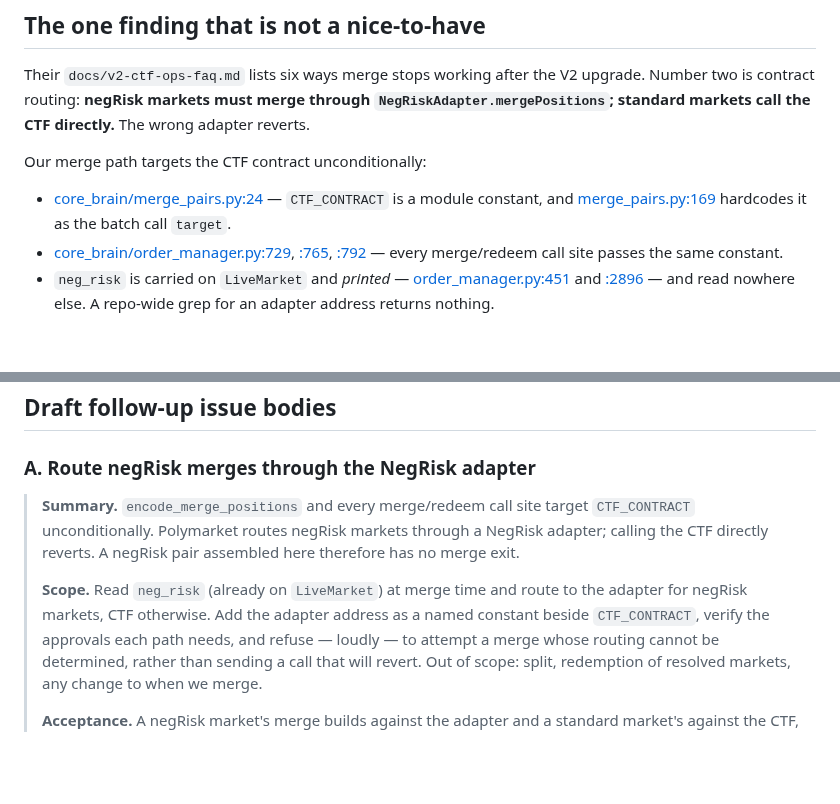
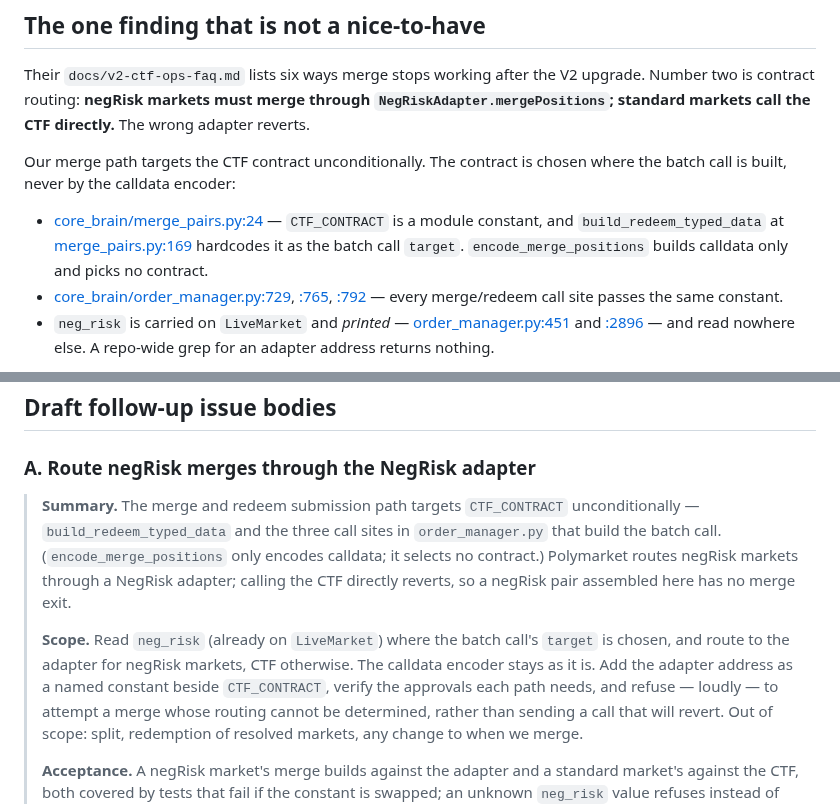
Before and after one commit to AI-Degen-69/spread-hunter-live, a Markdown page: docs/ideas/polymarket-toolkit-survey.md, 2 parts joined by grey strips. GitHub-like rendering; blank space fills up the shorter version.

Commit message:
docs(ideas): attribute the CTF targeting to the submission path
Round 1 review: `encode_merge_positions` encodes calldata and selects no
contract. The unconditional `CTF_CONTRACT` target is set where the batch call
is built — `build_redeem_typed_data` and the three `order_manager.py` call
sites — and that is where the negRisk routing belongs.

Co-Authored-By: Claude Opus 5 <noreply@anthropic.com>

```diff
--- a/docs/ideas/polymarket-toolkit-survey.md
+++ b/docs/ideas/polymarket-toolkit-survey.md
@@ -20,11 +20,13 @@ Their `docs/v2-ctf-ops-faq.md` lists six ways merge stops working after the V2 u
 two is contract routing: **negRisk markets must merge through `NegRiskAdapter.mergePositions`;
 standard markets call the CTF directly.** The wrong adapter reverts.
 
-Our merge path targets the CTF contract unconditionally:
+Our merge path targets the CTF contract unconditionally. The contract is chosen where the
+batch call is built, never by the calldata encoder:
 
 - [core_brain/merge_pairs.py:24](../../core_brain/merge_pairs.py) — `CTF_CONTRACT` is a module
-  constant, and [merge_pairs.py:169](../../core_brain/merge_pairs.py) hardcodes it as the batch
-  call `target`.
+  constant, and `build_redeem_typed_data` at
+  [merge_pairs.py:169](../../core_brain/merge_pairs.py) hardcodes it as the batch call `target`.
+  `encode_merge_positions` builds calldata only and picks no contract.
 - [core_brain/order_manager.py:729](../../core_brain/order_manager.py),
   [:765](../../core_brain/order_manager.py), [:792](../../core_brain/order_manager.py) — every
   merge/redeem call site passes the same constant.
@@ -168,12 +170,15 @@ Below the line: the rate-limit reference table and the two operational templates
 
 ### A. Route negRisk merges through the NegRisk adapter
 
-> **Summary.** `encode_merge_positions` and every merge/redeem call site target
-> `CTF_CONTRACT` unconditionally. Polymarket routes negRisk markets through a NegRisk adapter;
-> calling the CTF directly reverts. A negRisk pair assembled here therefore has no merge exit.
+> **Summary.** The merge and redeem submission path targets `CTF_CONTRACT` unconditionally —
+> `build_redeem_typed_data` and the three call sites in `order_manager.py` that build the batch
+> call. (`encode_merge_positions` only encodes calldata; it selects no contract.) Polymarket
+> routes negRisk markets through a NegRisk adapter; calling the CTF directly reverts, so a
+> negRisk pair assembled here has no merge exit.
 >
-> **Scope.** Read `neg_risk` (already on `LiveMarket`) at merge time and route to the adapter
-> for negRisk markets, CTF otherwise. Add the adapter address as a named constant beside
+> **Scope.** Read `neg_risk` (already on `LiveMarket`) where the batch call's `target` is
+> chosen, and route to the adapter for negRisk markets, CTF otherwise. The calldata encoder
+> stays as it is. Add the adapter address as a named constant beside
 > `CTF_CONTRACT`, verify the approvals each path needs, and refuse — loudly — to attempt a merge
 > whose routing cannot be determined, rather than sending a call that will revert.
 > Out of scope: split, redemption of resolved markets, any change to when we merge.
```
